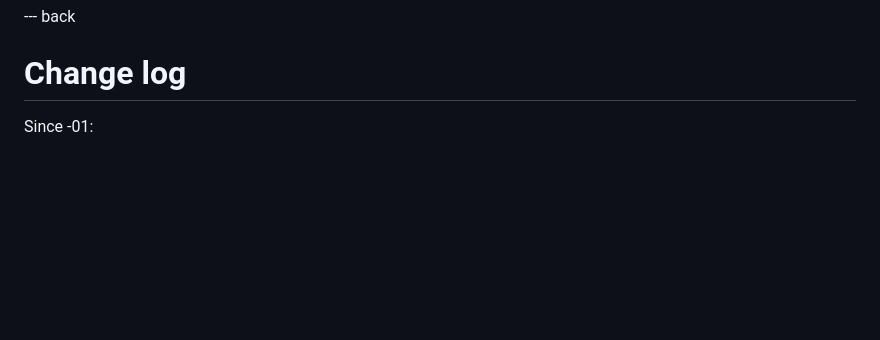
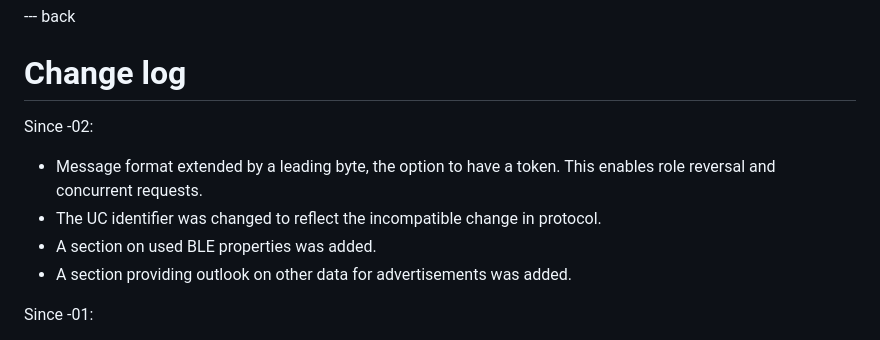
Before and after one commit to core-wg/coap-over-gatt, a Markdown page: draft-amsuess-core-coap-over-gatt.md, the part around the change. GitHub-like rendering; blank space fills up the shorter version.

Commit message:
Update change log

```diff
--- a/draft-amsuess-core-coap-over-gatt.md
+++ b/draft-amsuess-core-coap-over-gatt.md
@@ -460,6 +460,14 @@ Physical proximity can not be inferred from this means of communication.
 
 # Change log
 
+Since -02:
+
+* Message format extended by a leading byte, the option to have a token.
+  This enables role reversal and concurrent requests.
+* The UC identifier was changed to reflect the incompatible change in protocol.
+* A section on used BLE properties was added.
+* A section providing outlook on other data for advertisements was added.
+
 Since -01:
 
 * Point out (possibly conflicting) development directions.
```
